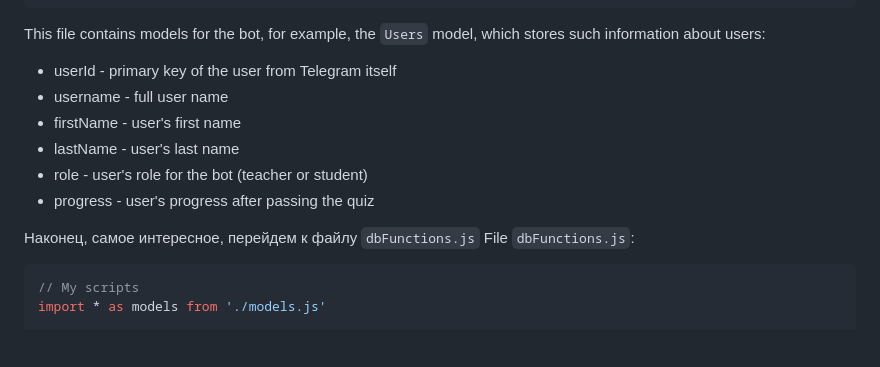
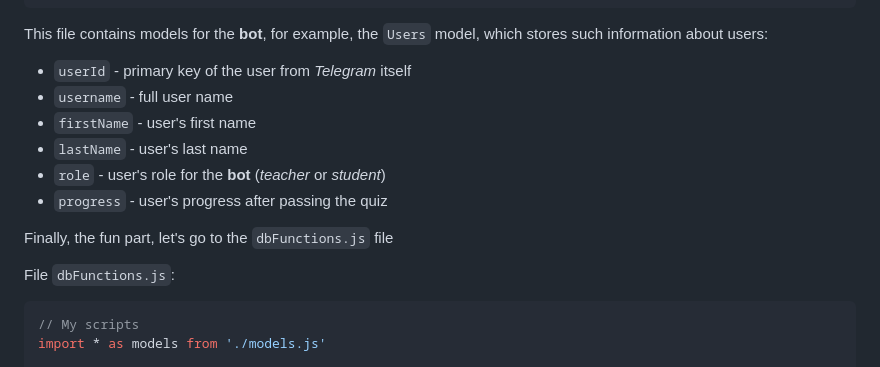
Before and after one commit to FeliksNovoselskyi/QuizizzBOT, a Markdown page: readme.md, the part around the change printed below. Rendered like a GitHub page; blank space fills up the shorter version.

Commit message:
[readme] better text formatting

````diff
--- a/readme.md
+++ b/readme.md
@@ -1020,15 +1020,16 @@ export const Users = dataBase.sequelize.define('Users', {
 })
 ```
 
-This file contains models for the bot, for example, the `Users` model, which stores such information about users:
-- userId - primary key of the user from Telegram itself
-- username - full user name
-- firstName - user's first name
-- lastName - user's last name
-- role - user's role for the bot (teacher or student)
-- progress - user's progress after passing the quiz
+This file contains models for the **bot**, for example, the `Users` model, which stores such information about users:
+- `userId` - primary key of the user from *Telegram* itself
+- `username` - full user name
+- `firstName` - user's first name
+- `lastName` - user's last name
+- `role` - user's role for the **bot** (*teacher* or *student*)
+- `progress` - user's progress after passing the quiz
 
-Наконец, самое интересное, перейдем к файлу `dbFunctions.js`
+Finally, the fun part, let's go to the `dbFunctions.js` file
+
 File `dbFunctions.js`:
 ```javascript
 // My scripts
````
Also changed, not shown: other parts of readme.md (+16 -16 lines).
